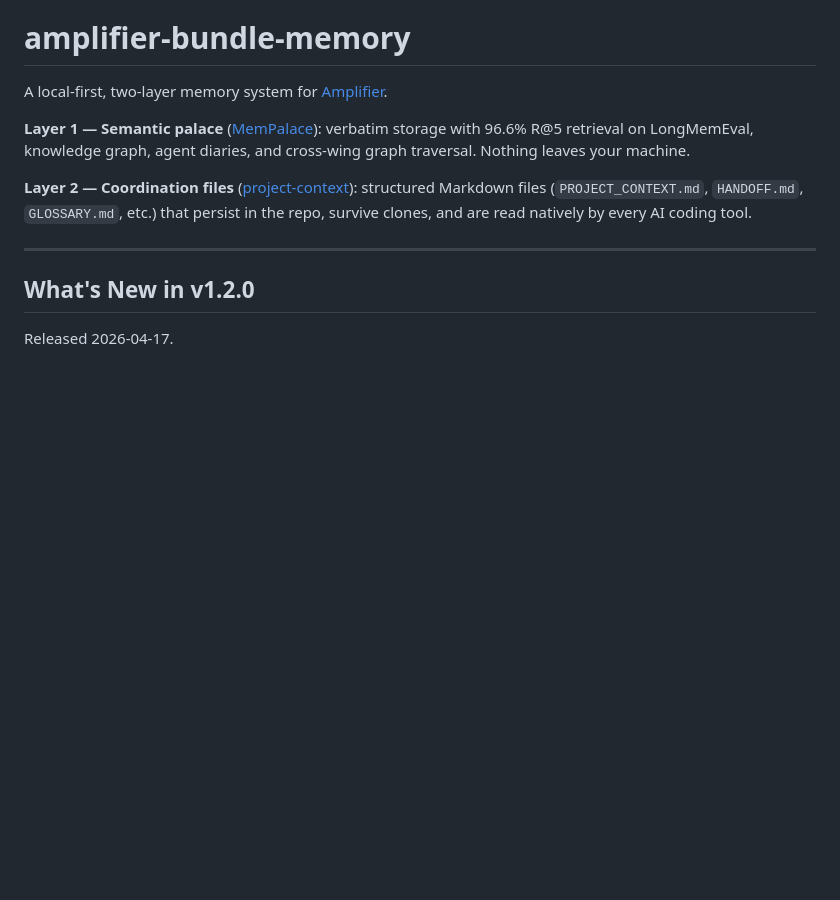
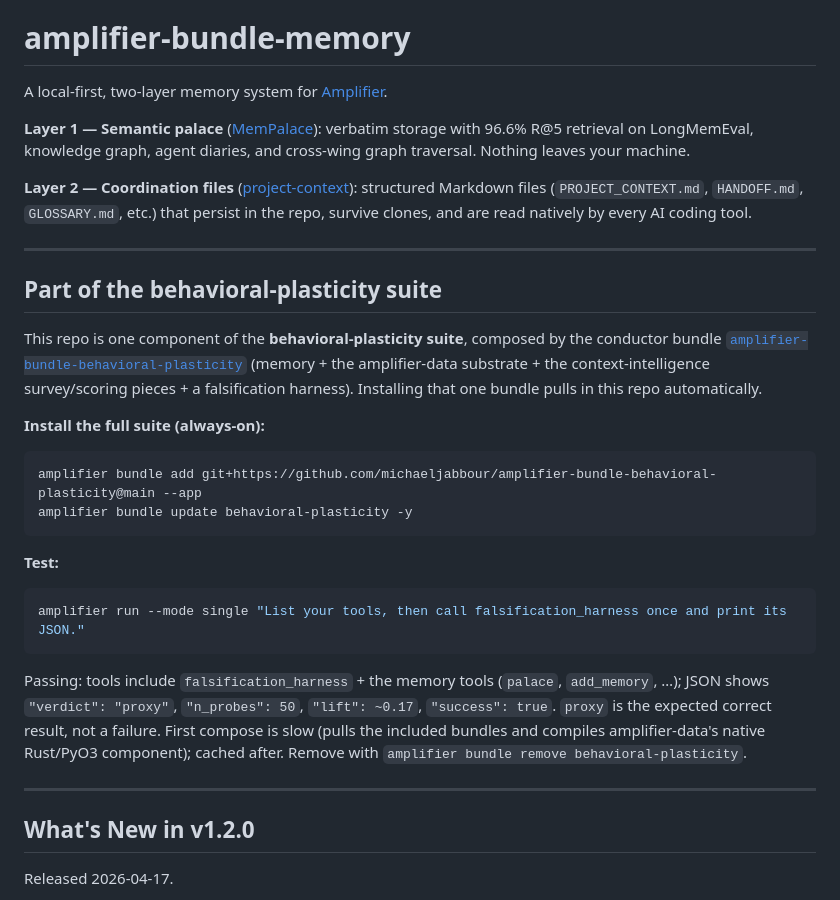
Before and after one commit to michaeljabbour/amplifier-bundle-memory, a Markdown page: README.md, the part around the change. Drawn GitHub-style; blank space fills up the shorter version.

Commit message:
docs(readme): add full-suite install & test instructions
Co-Authored-By: Claude Opus 4.8 (1M context) <noreply@anthropic.com>

````diff
--- a/README.md
+++ b/README.md
@@ -5,6 +5,24 @@ A local-first, two-layer memory system for [Amplifier](https://github.com/micros
 **Layer 1 — Semantic palace** ([MemPalace](https://github.com/MemPalace/mempalace)): verbatim storage with 96.6% R@5 retrieval on LongMemEval, knowledge graph, agent diaries, and cross-wing graph traversal. Nothing leaves your machine.
 
 **Layer 2 — Coordination files** ([project-context](https://github.com/michaeljabbour/project-context)): structured Markdown files (`PROJECT_CONTEXT.md`, `HANDOFF.md`, `GLOSSARY.md`, etc.) that persist in the repo, survive clones, and are read natively by every AI coding tool.
+
+---
+
+## Part of the behavioral-plasticity suite
+
+This repo is one component of the **behavioral-plasticity suite**, composed by the conductor bundle [`amplifier-bundle-behavioral-plasticity`](https://github.com/michaeljabbour/amplifier-bundle-behavioral-plasticity) (memory + the amplifier-data substrate + the context-intelligence survey/scoring pieces + a falsification harness). Installing that one bundle pulls in this repo automatically.
+
+**Install the full suite (always-on):**
+```bash
+amplifier bundle add git+https://github.com/michaeljabbour/amplifier-bundle-behavioral-plasticity@main --app
+amplifier bundle update behavioral-plasticity -y
+```
+
+**Test:**
+```bash
+amplifier run --mode single "List your tools, then call falsification_harness once and print its JSON."
+```
+Passing: tools include `falsification_harness` + the memory tools (`palace`, `add_memory`, …); JSON shows `"verdict": "proxy"`, `"n_probes": 50`, `"lift": ~0.17`, `"success": true`. `proxy` is the expected correct result, not a failure. First compose is slow (pulls the included bundles and compiles amplifier-data's native Rust/PyO3 component); cached after. Remove with `amplifier bundle remove behavioral-plasticity`.
 
 ---
 
````
